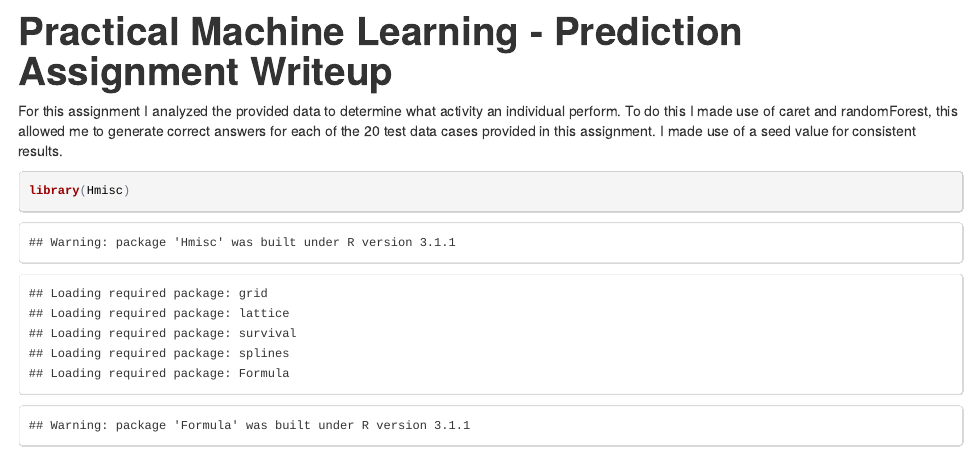
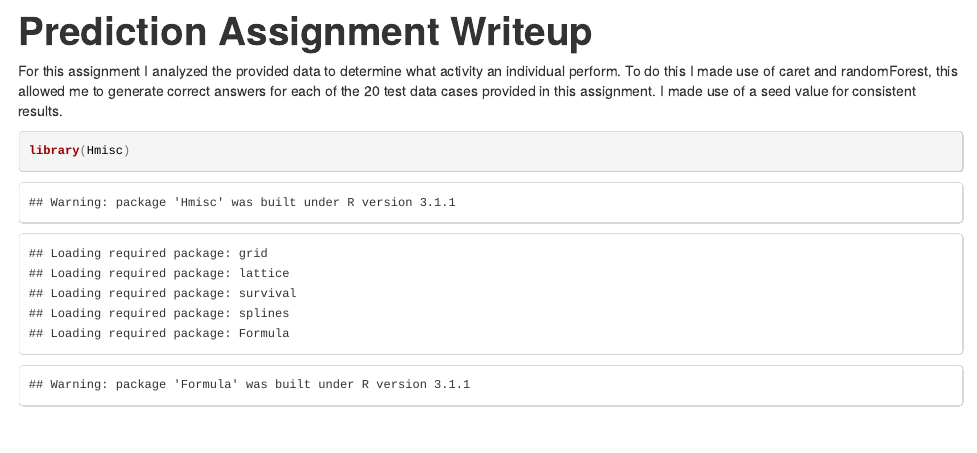
Before and after one commit to transformer99/PML-trial, an R Markdown document (project.Rmd): the page in a window 1100 px wide, from its top. The pictures show the output file project.html that the author committed with the source, opened offline.

Commit message:
minor changes in Rmd

```diff
--- a/project.Rmd
+++ b/project.Rmd
@@ -1,4 +1,4 @@
-Practical Machine Learning - Prediction Assignment Writeup
+ Prediction Assignment Writeup
 ==========================================================
 
 For this assignment I analyzed the provided data to determine what activity an individual perform.
```
Also changed, not shown: project.html.
